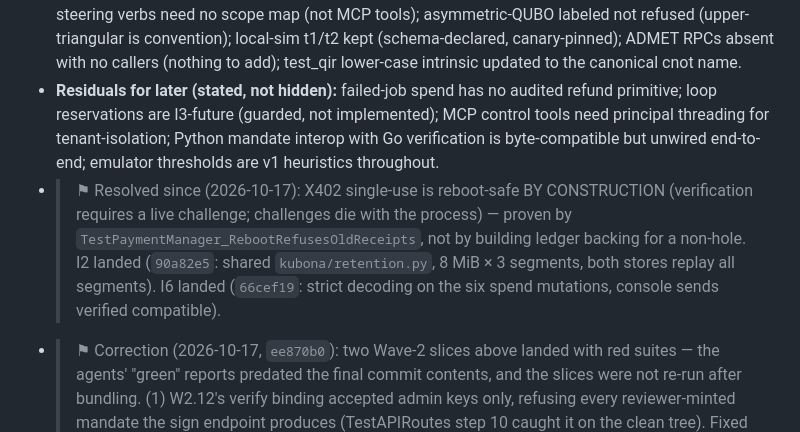
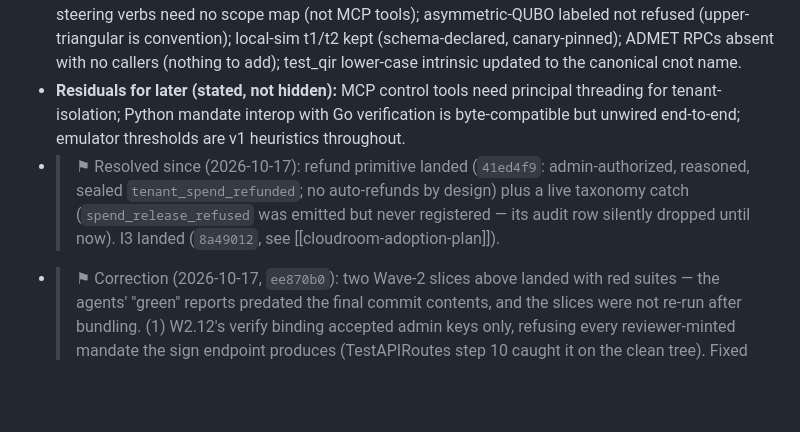
Before and after one commit to mainza-ai/kubona, a Markdown page: wiki/concepts/full-tree-roadmap.md, the part around the change. GitHub-like rendering; blank space fills up the shorter version.

```diff
--- a/wiki/concepts/full-tree-roadmap.md
+++ b/wiki/concepts/full-tree-roadmap.md
@@ -607,19 +607,15 @@ status: candidate
   (schema-declared, canary-pinned); ADMET RPCs absent with no callers
   (nothing to add); test_qir lower-case intrinsic updated to the canonical
   cnot name.
-- **Residuals for later (stated, not hidden):** failed-job spend has no
-  audited refund primitive; loop reservations are I3-future (guarded, not
-  implemented); MCP control tools need principal threading for
-  tenant-isolation; Python mandate interop with Go verification is
-  byte-compatible but unwired end-to-end; emulator thresholds are v1
-  heuristics throughout.
-- > ⚑ Resolved since (2026-10-17): X402 single-use is reboot-safe BY
-  CONSTRUCTION (verification requires a live challenge; challenges die
-  with the process) — proven by `TestPaymentManager_RebootRefusesOldReceipts`,
-  not by building ledger backing for a non-hole. I2 landed (`90a82e5`:
-  shared `kubona/retention.py`, 8 MiB × 3 segments, both stores replay
-  all segments). I6 landed (`66cef19`: strict decoding on the six spend
-  mutations, console sends verified compatible).
+- **Residuals for later (stated, not hidden):** MCP control tools need
+  principal threading for tenant-isolation; Python mandate interop with Go
+  verification is byte-compatible but unwired end-to-end; emulator
+  thresholds are v1 heuristics throughout.
+- > ⚑ Resolved since (2026-10-17): refund primitive landed (`41ed4f9`:
+  admin-authorized, reasoned, sealed `tenant_spend_refunded`; no
+  auto-refunds by design) plus a live taxonomy catch (`spend_release_refused`
+  was emitted but never registered — its audit row silently dropped until
+  now). I3 landed (`8a49012`, see [[cloudroom-adoption-plan]]).
 - > ⚑ Correction (2026-10-17, `ee870b0`): two Wave-2 slices above landed
   with red suites — the agents' "green" reports predated the final
   commit contents, and the slices were not re-run after bundling.
```
Also changed, not shown: wiki/concepts/cloudroom-adoption-plan.md (+11 -0 lines), wiki/log.md (+5 -0 lines).
